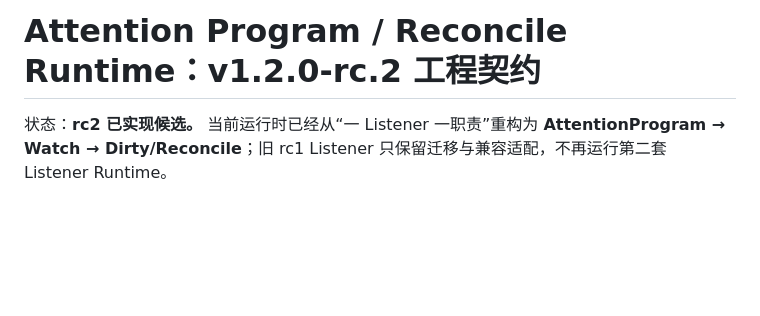
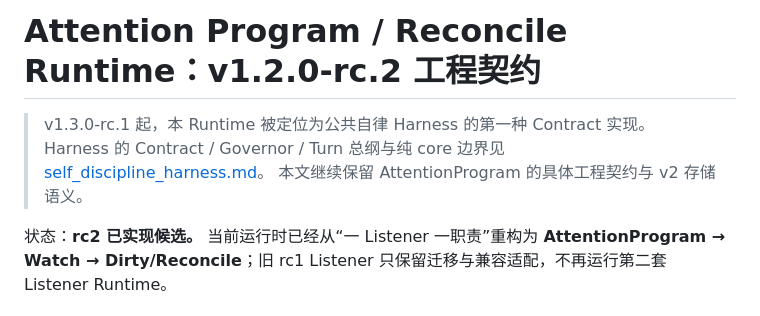
Before and after one commit to zjj1280637679-ship-it/astrbot_plugin_sender_activation, a Markdown page: docs/engineering_proposal.md, the part around the change. Rendered like a GitHub page; blank space fills up the shorter version.

Commit message:
docs: place attention program under self-discipline harness

```diff
--- a/docs/engineering_proposal.md
+++ b/docs/engineering_proposal.md
@@ -1,4 +1,8 @@
 # Attention Program / Reconcile Runtime：v1.2.0-rc.2 工程契约
+
+> v1.3.0-rc.1 起，本 Runtime 被定位为公共自律 Harness 的第一种 Contract 实现。
+> Harness 的 Contract / Governor / Turn 总纲与纯 core 边界见 [self_discipline_harness.md](self_discipline_harness.md)。
+> 本文继续保留 AttentionProgram 的具体工程契约与 v2 存储语义。
 
 状态：**rc2 已实现候选。** 当前运行时已经从“一 Listener 一职责”重构为 **AttentionProgram → Watch → Dirty/Reconcile**；旧 rc1 Listener 只保留迁移与兼容适配，不再运行第二套 Listener Runtime。
 
```
